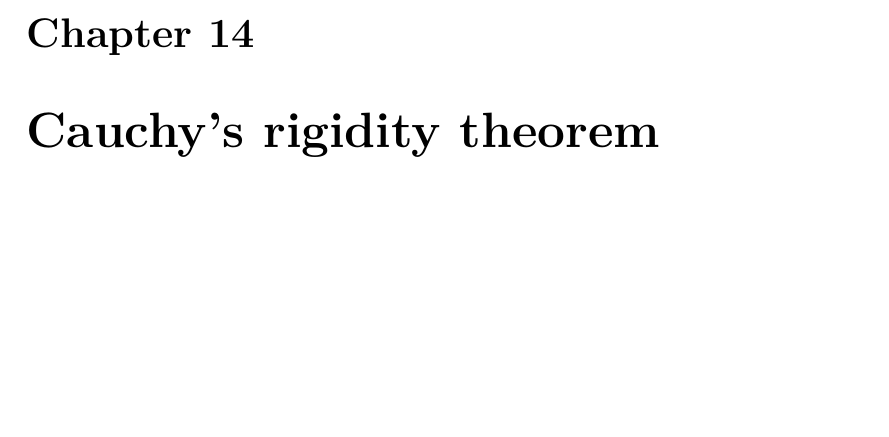
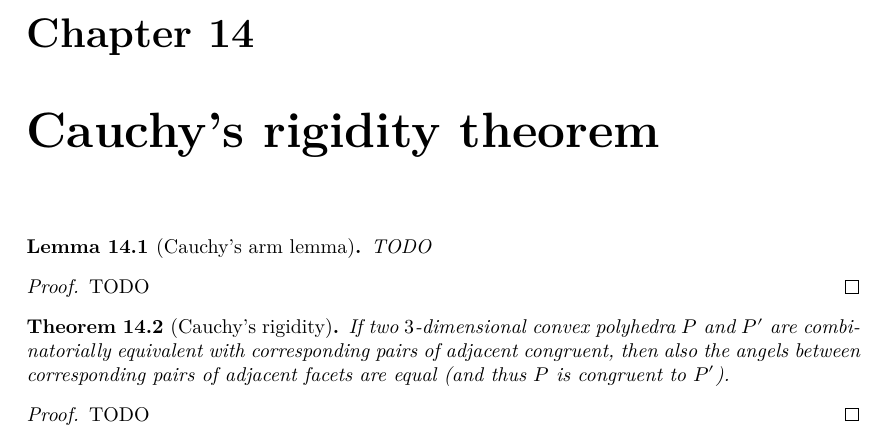
Before and after one commit to mo271/FormalBook, a LaTeX thesis (blueprint/src/print.tex, which reads blueprint/src/chapter/chapter14.tex): part of page 22 of 53, cut so that both start at the same text, the shorter picture padded with empty space. Compiled offline with XeLaTeX.

Commit message:
latex ch 14

```diff
--- a/blueprint/src/chapter/chapter14.tex
+++ b/blueprint/src/chapter/chapter14.tex
@@ -1 +1,22 @@
 \chapter{Cauchy's rigidity theorem}
+
+
+\begin{lemma}[Cauchy's arm lemma]
+  \label{arm_lemma}
+  TODO
+\end{lemma}
+\begin{proof}
+  TODO
+\end{proof}
+
+\begin{theorem}[Cauchy's rigidity]
+  \label{cauchy_rigidity}
+  If two \(3\)-dimensional convex polyhedra \(P\) and \(P'\) are
+  combinatorially equivalent with corresponding pairs of adjacent congruent,
+  then also the angels between corresponding pairs of adjacent
+  facets are equal (and thus \(P\) is congruent to \(P'\)).
+\end{theorem}
+\begin{proof}
+  \uses{arm_lemma}
+  TODO
+\end{proof}
```
